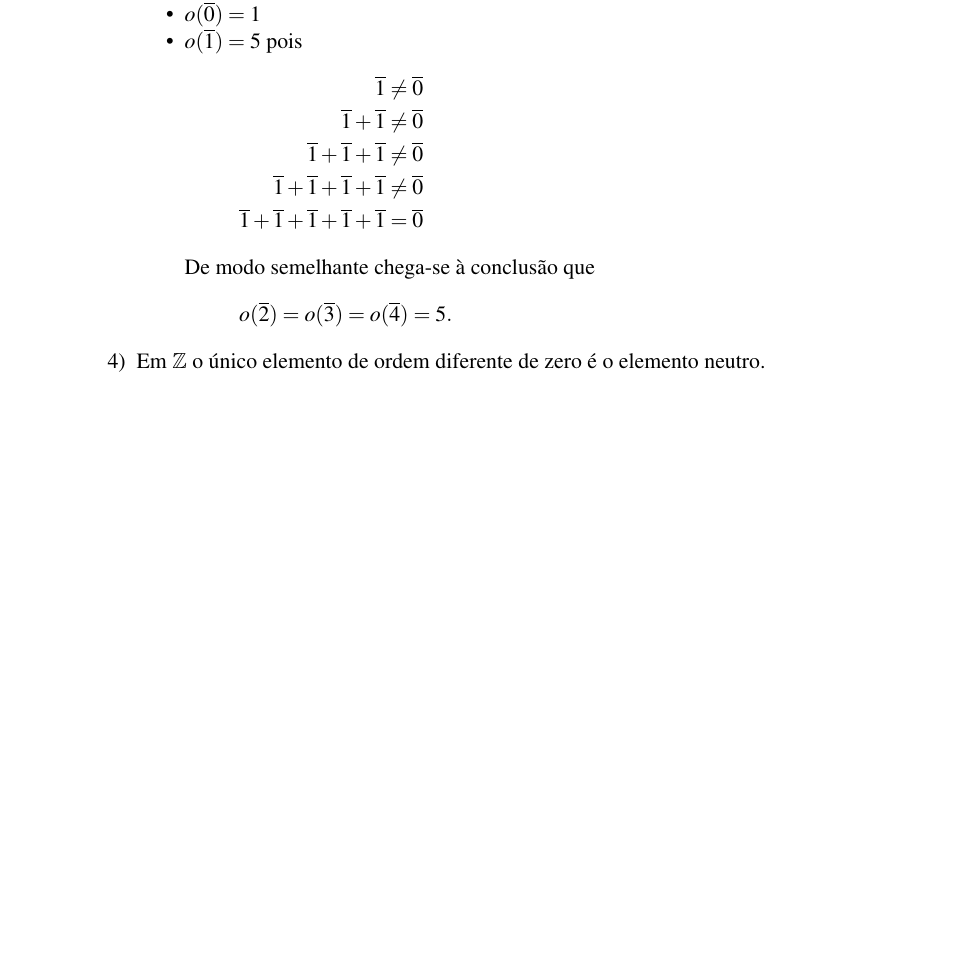
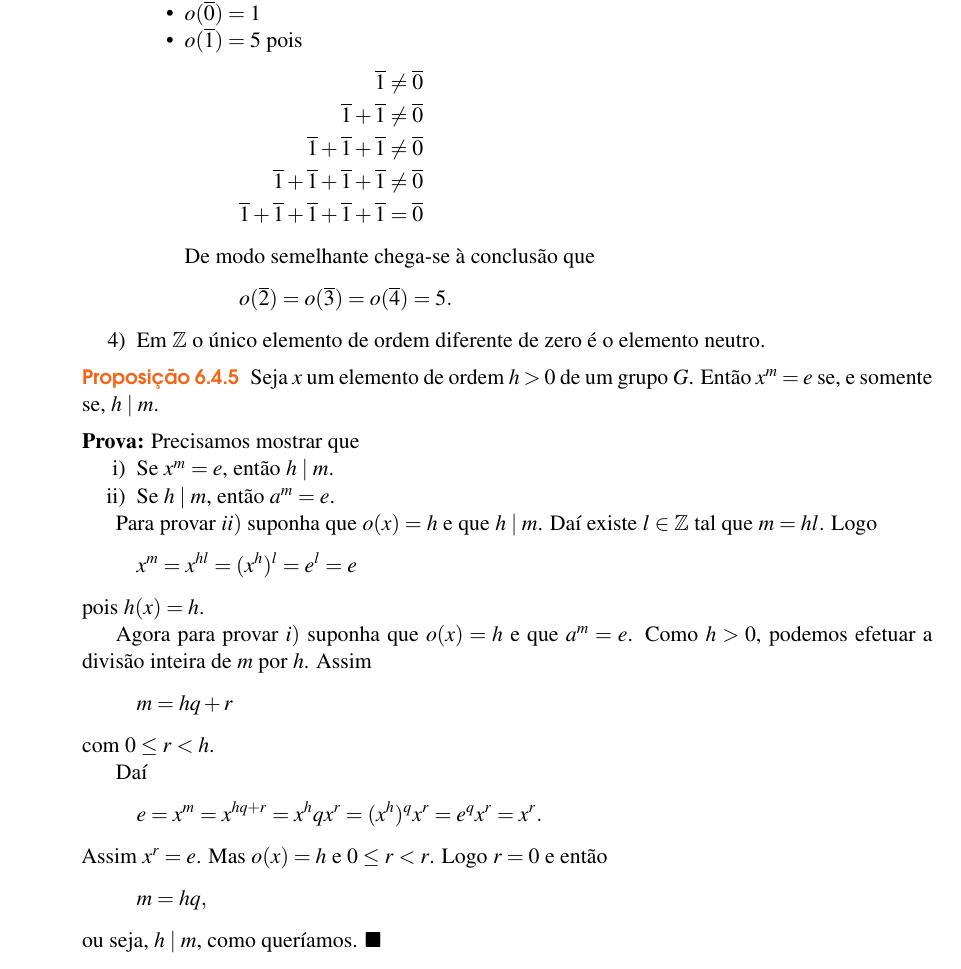
Before and after one commit to jfreitasunb/Algebra-1, a LaTeX book (Algebra_1.tex, which reads grupos.tex): part of page 53 of 58, cut so that both start at the same text, the shorter picture padded with empty space. Compiled offline with XeLaTeX.

Commit message:
Proposição e prova sobre ordem de elemento.

```diff
--- a/grupos.tex
+++ b/grupos.tex
@@ -943,6 +943,39 @@ Com a nota\c{c}\~ao aditiva o oposto de $x \in G$ ser\'a denotado por $-x$.
     \end{enumerate}
 \end{exemplos}
 
+\begin{proposicao}
+    Seja $x$ um elemento de ordem $h > 0$ de um grupo $G$. Ent\~ao $x^m = e$ se, e somente se, $h \mid m$.
+\end{proposicao}
+\begin{prova}
+	Precisamos mostrar que
+	\begin{enumerate}[label={\roman*})]
+		\item Se $x^m = e$, então $h \mid m$.
+
+		\item Se $h \mid m$, então $a^m = e$.
+	\end{enumerate}
+
+	Para provar $ii)$ suponha que $o(x) = h$ e que $h \mid m$. Daí existe $l \in \z$ tal que $m = hl$. Logo
+	\[
+		x^m = x^{hl} = (x^h)^l = e^l = e
+	\]
+	pois $h(x) = h$.
+
+	Agora para provar $i)$ suponha que $o(x) = h$ e que $a^m = e$. Como $h > 0$, podemos efetuar a divisão inteira de $m$ por $h$. Assim
+	\[
+		m = hq + r
+	\]
+	com $0 \le r < h$.
+
+	Daí
+	\[
+		e = x^m = x^{hq + r} = x^hqx^r = (x^h)^qx^r = e^qx^r = x^r.
+	\]
+	Assim $x^r = e$. Mas $o(x) = h$ e $0 \le r < r$. Logo $r = 0$ e então
+	\[
+		m = hq,
+	\]
+	ou seja, $h \mid m$, como queríamos.
+\end{prova}
 
 \section{Homomorfismo de Grupos} % (fold)
 \label{sec:homomorfismo_de_grupos}
```
